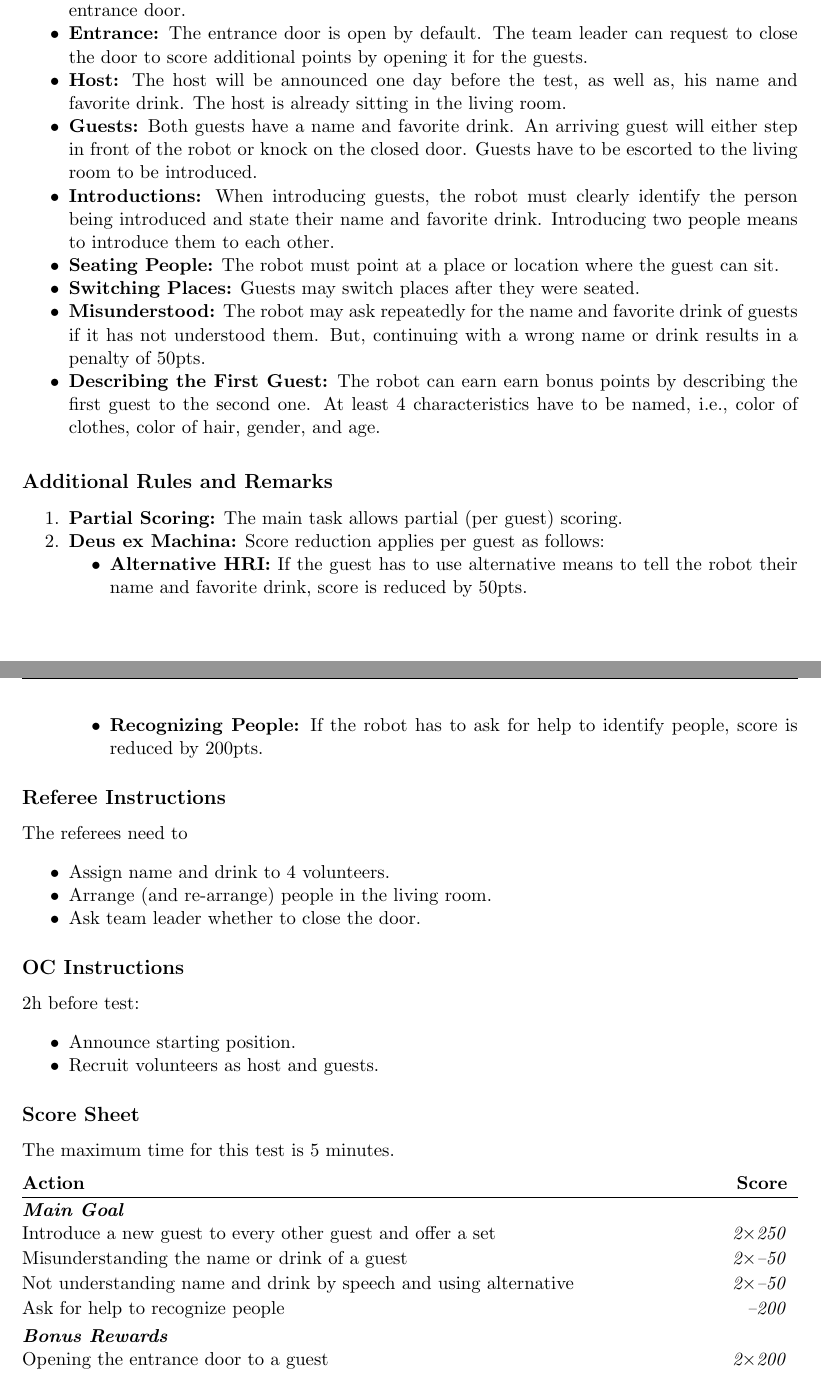
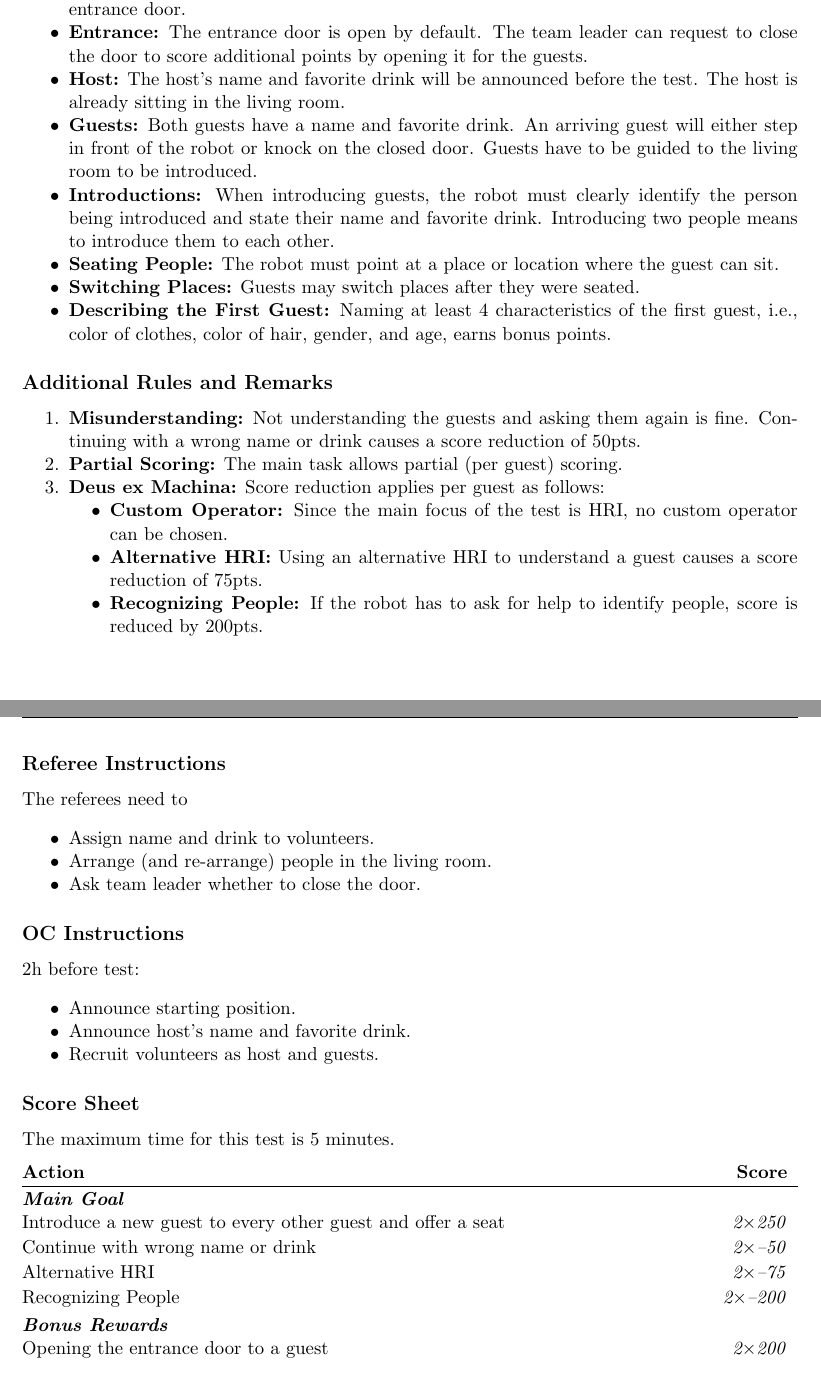
Before and after one commit to RoboCupAtHome/RuleBook, a LaTeX book (Rulebook.tex, which reads scoresheets/Receptionist.tex, tasks/Receptionist.tex): two parts of pages 42 and 43 of 56, joined at a grey line, cut so that both start at the same text. Compiled offline with pdfLaTeX.

Commit message:
Receptionist: - Only host name and drink must be announced - make it clear that person needs to be guided - not allowing custom operator. makes whole test pointless - Make DeM consistent - Hack to make it fit one page

```diff
--- a/scoresheets/Receptionist.tex
+++ b/scoresheets/Receptionist.tex
@@ -2,10 +2,10 @@ The maximum time for this test is 5 minutes.
 
 \begin{scorelist}[startbutton=false]
 	\scoreheading{Main Goal}
-	\scoreitem[2]{250}{Introduce a new guest to every other guest and offer a set}
-	\penaltyitem[2]{50}{Misunderstanding the name or drink of a guest}
-	\penaltyitem[2]{50}{Not understanding name and drink by speech and using alternative}
-	\penaltyitem{200}{Ask for help to recognize people}
+	\scoreitem[2]{250}{Introduce a new guest to every other guest and offer a seat}
+	\penaltyitem[2]{50}{Continue with wrong name or drink}
+	\penaltyitem[2]{75}{Alternative HRI}
+	\penaltyitem[2]{200}{Recognizing People}
 
 	\scoreheading{Bonus Rewards}
 	\scoreitem[2]{200}{Opening the entrance door to a guest}
--- a/tasks/Receptionist.tex
+++ b/tasks/Receptionist.tex
@@ -24,9 +26,9 @@ Introduce and usher two newcomers to a party.
 
 	\item \textbf{Entrance:} The entrance door is open by default. The team leader can request to close the door to score additional points by opening it for the guests.
 
-	\item \textbf{Host:} The host will be announced one day before the test, as well as, his name and favorite drink. The host is already sitting in the living room.
+	\item \textbf{Host:} The host's name and favorite drink will be announced before the test. The host is already sitting in the living room.
 
-	\item \textbf{Guests:} Both guests have a name and favorite drink. An arriving guest will either step in front of the robot or knock on the closed door. Guests have to be escorted to the living room to be introduced.
+	\item \textbf{Guests:} Both guests have a name and favorite drink. An arriving guest will either step in front of the robot or knock on the closed door. Guests have to be guided to the living room to be introduced.
 
 	\item \textbf{Introductions:} When introducing guests, the robot must clearly identify the person being introduced and state their name and favorite drink. Introducing two people means to introduce them to each other.
 
@@ -34,28 +36,31 @@ Introduce and usher two newcomers to a party.
 
 	\item \textbf{Switching Places:} Guests may switch places after they were seated.
 
-	\item \textbf{Misunderstood:} The robot may ask repeatedly for the name and favorite drink of guests if it has not understood them. But, continuing with a wrong name or drink results in a penalty of 50pts.
-
-	\item \textbf{Describing the First Guest:} The robot can earn earn bonus points by describing the first guest to the second one. At least 4 characteristics have to be named, i.e., color of clothes, color of hair, gender, and age.
+	\item \textbf{Describing the First Guest:} Naming at least 4 characteristics of the first guest, i.e., color of clothes, color of hair, gender, and age, earns bonus points.
 \end{itemize}
+%\baselineskip
 
 \subsection*{Additional Rules and Remarks}
 \begin{enumerate}[nosep]
+	\item \textbf{Misunderstanding:} Not understanding the guests and asking them again is fine. Continuing with a wrong name or drink causes a score reduction of 50pts.
+
 	\item \textbf{Partial Scoring:} The main task allows partial (per guest) scoring.
 
 	\item \textbf{Deus ex Machina:} Score reduction applies per guest as follows:
 	\begin{itemize}[nosep]
-		\item \textbf{Alternative HRI:} If the guest has to use alternative means to tell the robot their name and favorite drink, score is reduced by 50pts.
+		\item \textbf{Custom Operator:} Since the main focus of the test is HRI, no custom operator can be chosen.
+		\item \textbf{Alternative HRI:} Using an alternative HRI to understand a guest causes a score reduction of 75pts.
 		\item \textbf{Recognizing People:} If the robot has to ask for help to identify people, score is reduced by 200pts.
 	\end{itemize}
 \end{enumerate}
 
+\newpage
 
 \subsection*{Referee Instructions}
 
 The referees need to
 \begin{itemize}
-	\item Assign name and drink to 4 volunteers.
+	\item Assign name and drink to volunteers.
 	\item Arrange (and re-arrange) people in the living room.
 	\item Ask team leader whether to close the door.
 \end{itemize}
@@ -65,6 +70,7 @@ The referees need to
 2h before test:
 \begin{itemize}
 	\item Announce starting position.
+	\item Announce host's name and favorite drink.
 	\item Recruit volunteers as host and guests.
 \end{itemize}
 
```
Also changed, not shown: tasks/Receptionist.tex (2 more changed lines).
